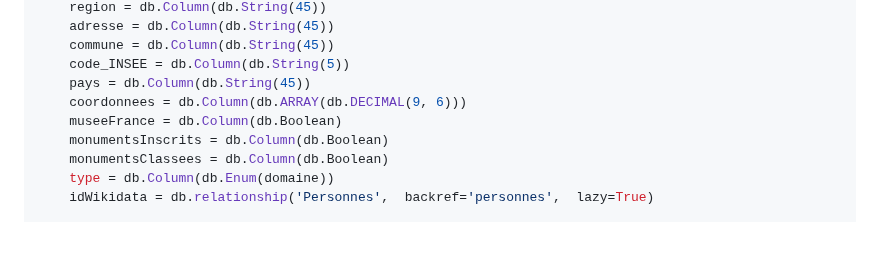
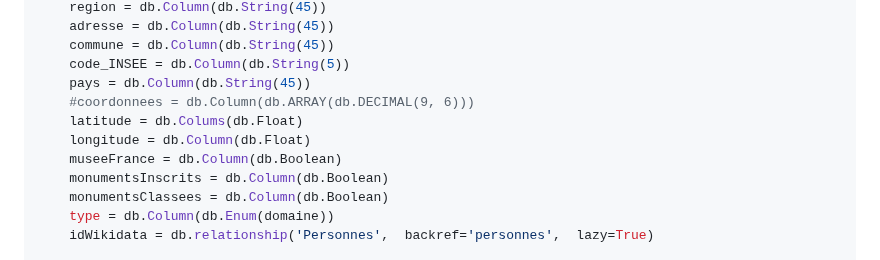
Before and after one commit to pauline-charrier/M2-TNAH_Application, a Markdown page: Cahier des charges application.md, the part around the change. GitHub-like rendering; blank space fills up the shorter version.

Commit message:
Update Cahier des charges application.md
coordonnées

```diff
--- a/Cahier des charges application.md
+++ b/Cahier des charges application.md
@@ -60,7 +60,9 @@ class Maisons(db.Model):
     commune = db.Column(db.String(45))
     code_INSEE = db.Column(db.String(5))
     pays = db.Column(db.String(45))
-    coordonnees = db.Column(db.ARRAY(db.DECIMAL(9, 6)))
+    #coordonnees = db.Column(db.ARRAY(db.DECIMAL(9, 6)))
+    latitude = db.Colums(db.Float)
+    longitude = db.Column(db.Float)
     museeFrance = db.Column(db.Boolean)
     monumentsInscrits = db.Column(db.Boolean)
     monumentsClassees = db.Column(db.Boolean)
```
